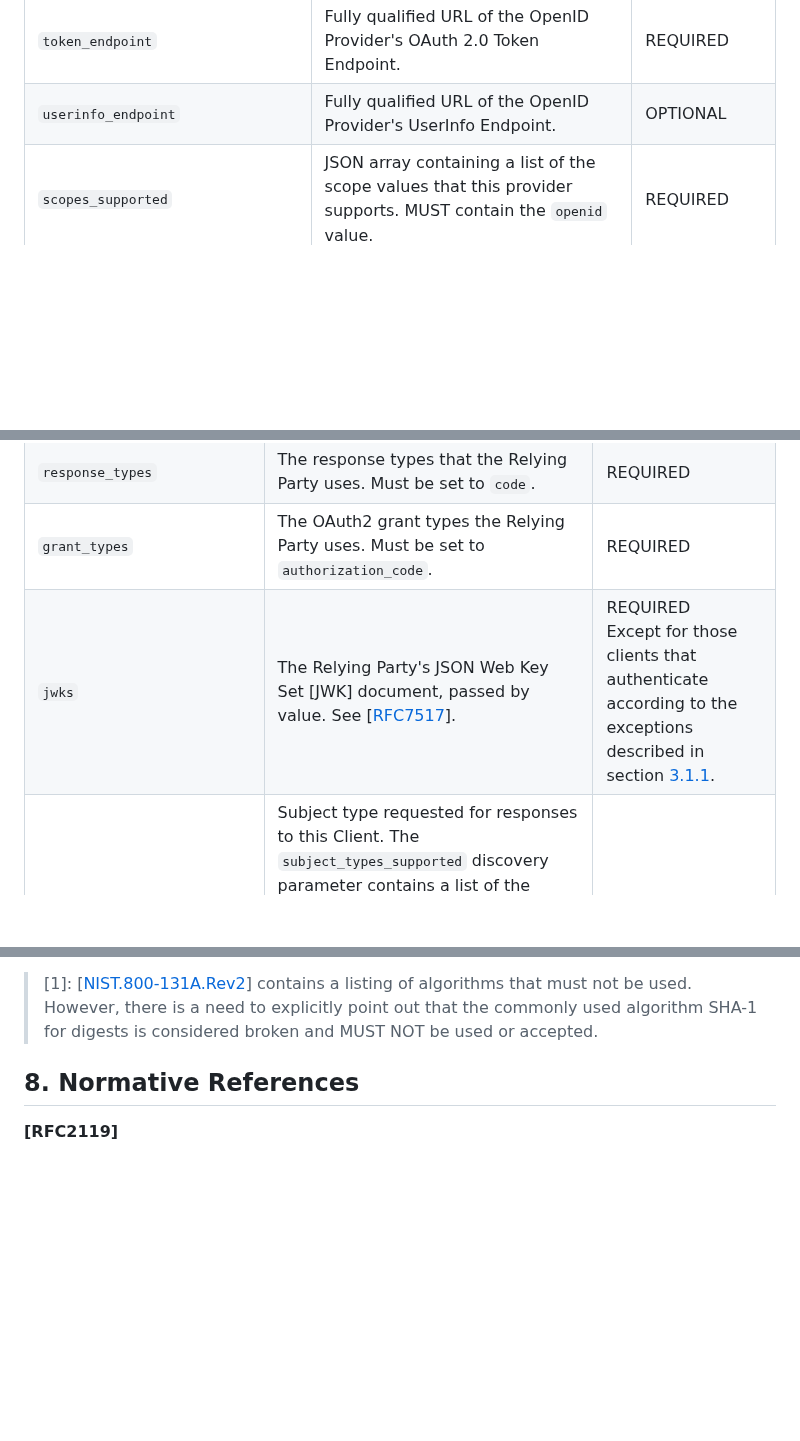
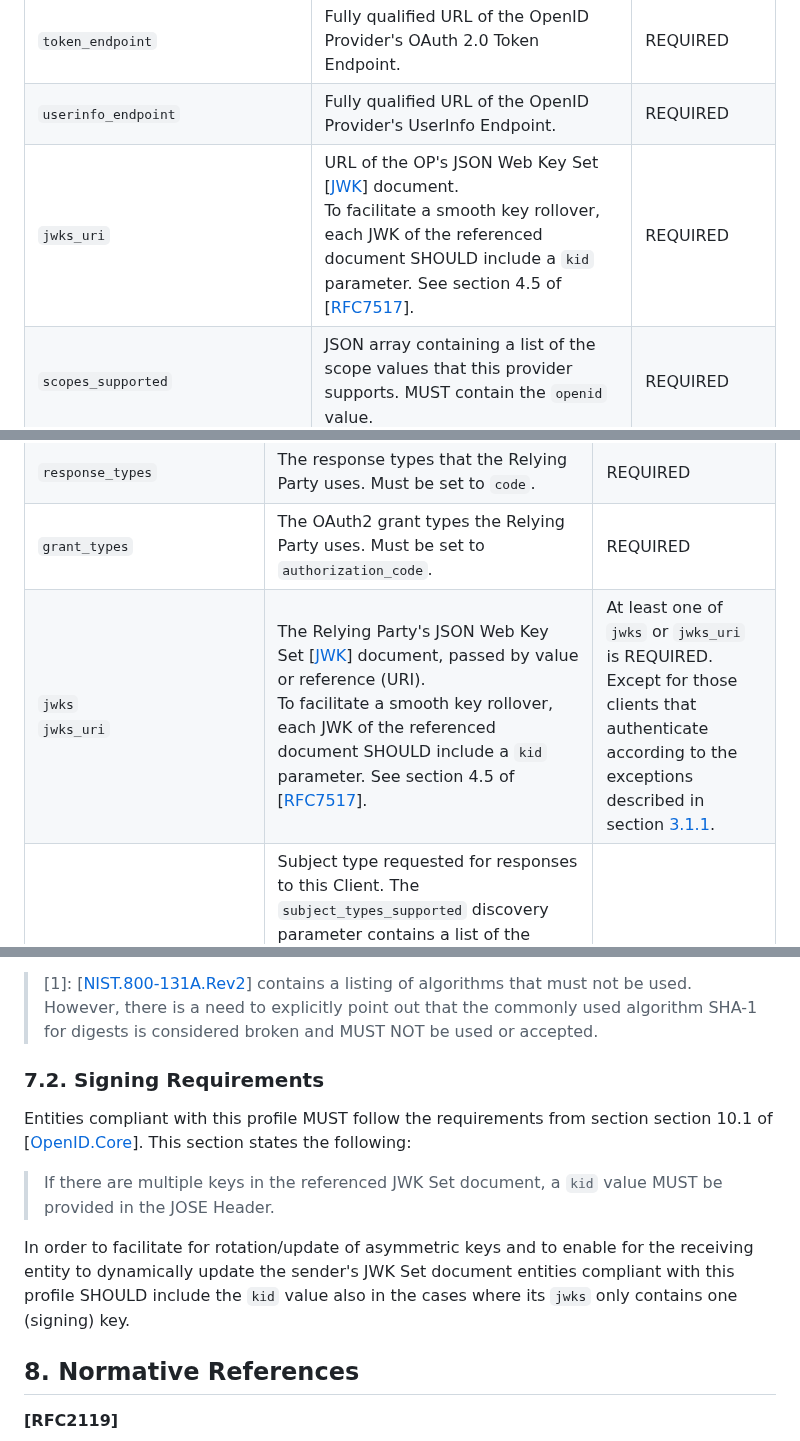
Before and after one commit to oidc-sweden/specifications, a Markdown page: swedish-oidc-profile.md, 3 parts joined by grey strips. GitHub-like rendering; blank space fills up the shorter version.

Commit message:
IS-82 Signing requirements
In order to have a better way of detecting which key the sender used, the use of `kid` in JOSE headers are set to SHOULD (also in cases where the entity's JWK set only contains one signing key). The reason is mainly to enable dynamic re-load of JWKS-documents after key rollover.

```diff
--- a/swedish-oidc-profile.md
+++ b/swedish-oidc-profile.md
@@ -442,7 +444,8 @@ An OpenID Provider compliant with this profile MUST present a discovery document
 | Field | Description | Requirement |
 | :--- | :--- | :--- |
 | `token_endpoint` | Fully qualified URL of the OpenID Provider's OAuth 2.0 Token Endpoint. | REQUIRED |
-| `userinfo_endpoint` | Fully qualified URL of the OpenID Provider's UserInfo Endpoint. | OPTIONAL |
+| `userinfo_endpoint` | Fully qualified URL of the OpenID Provider's UserInfo Endpoint. | REQUIRED |
+| `jwks_uri` | URL of the OP's JSON Web Key Set \[[JWK](#rfc7517)\] document.<br />To facilitate a smooth key rollover, each JWK of the referenced document SHOULD include a `kid` parameter. See section 4.5 of \[[RFC7517](#rfc7517)\]. | REQUIRED |
 | `scopes_supported` | JSON array containing a list of the scope values that this provider supports. MUST contain the `openid` value. | REQUIRED |
 | `response_types_supported` | JSON array containing a list of the OAuth 2.0 `response_type` values that the OpenID Provider supports. MUST contain the `code` type. | REQUIRED |
 | `acr_values_supported` | JSON array containing a list of the Authentication Context Class References that the OpenID Provider supports. | REQUIRED |
@@ -470,7 +473,7 @@ following table.
 | `redirect_uris` | Array of redirection URI values used by the Relying Party. | REQUIRED |
 | `response_types` | The response types that the Relying Party uses. Must be set to `code`. | REQUIRED |
 | `grant_types` | The OAuth2 grant types the Relying Party uses. Must be set to `authorization_code`. | REQUIRED |
-| `jwks` | The Relying Party's JSON Web Key Set [JWK] document, passed by value. See \[[RFC7517](#rfc7517)\]. | REQUIRED<br />Except for those clients that authenticate according to the exceptions described in section [3.1.1](#client-authentication). |
+| `jwks`<br />`jwks_uri` | The Relying Party's JSON Web Key Set \[[JWK](#rfc7517)\] document, passed by value or reference (URI).<br />To facilitate a smooth key rollover, each JWK of the referenced document SHOULD include a `kid` parameter. See section 4.5 of \[[RFC7517](#rfc7517)\]. | At least one of `jwks` or `jwks_uri` is REQUIRED.<br />Except for those clients that authenticate according to the exceptions described in section [3.1.1](#client-authentication). |
 | `subject_type` | Subject type requested for responses to this Client. The `subject_types_supported` discovery parameter contains a list of the supported `subject_type` values for this server. Valid types include `pairwise` and `public`. The default SHOULD be `public`. See section [3.2.1.1](#the-sub-token-claim). | OPTIONAL |
 | `token_endpoint_auth_method` | Authentication method for accessing the Token endpoint. See section [3.1.1](#client-authentication). | REQUIRED |
 | `default_acr_values` | Default requested Authentication Context Class Reference values. | OPTIONAL |
@@ -529,6 +532,18 @@ or Client Registration metadata).
 > \[1\]: \[[NIST.800-131A.Rev2](#nist800-131)\] contains a listing of algorithms that must not be used.
 However, there is a need to explicitly point out that the commonly used algorithm SHA-1 for digests is
 considered broken and MUST NOT be used or accepted.
+
+<a name="signing-requirements"></a>
+### 7.2. Signing Requirements
+
+Entities compliant with this profile MUST follow the requirements from section section 10.1
+of \[[OpenID.Core](#openid-core)\]. This section states the following:
+
+> If there are multiple keys in the referenced JWK Set document, a `kid` value MUST be provided in the JOSE Header.
+
+In order to facilitate for rotation/update of asymmetric keys and to enable for the receiving entity to
+dynamically update the sender's JWK Set document entities compliant with this profile SHOULD include the
+`kid` value also in the cases where its `jwks` only contains one (signing) key.
 
 <a name="normative-references"></a>
 ## 8. Normative References
```
Also changed, not shown: other parts of swedish-oidc-profile.md (+2 -0 lines).
